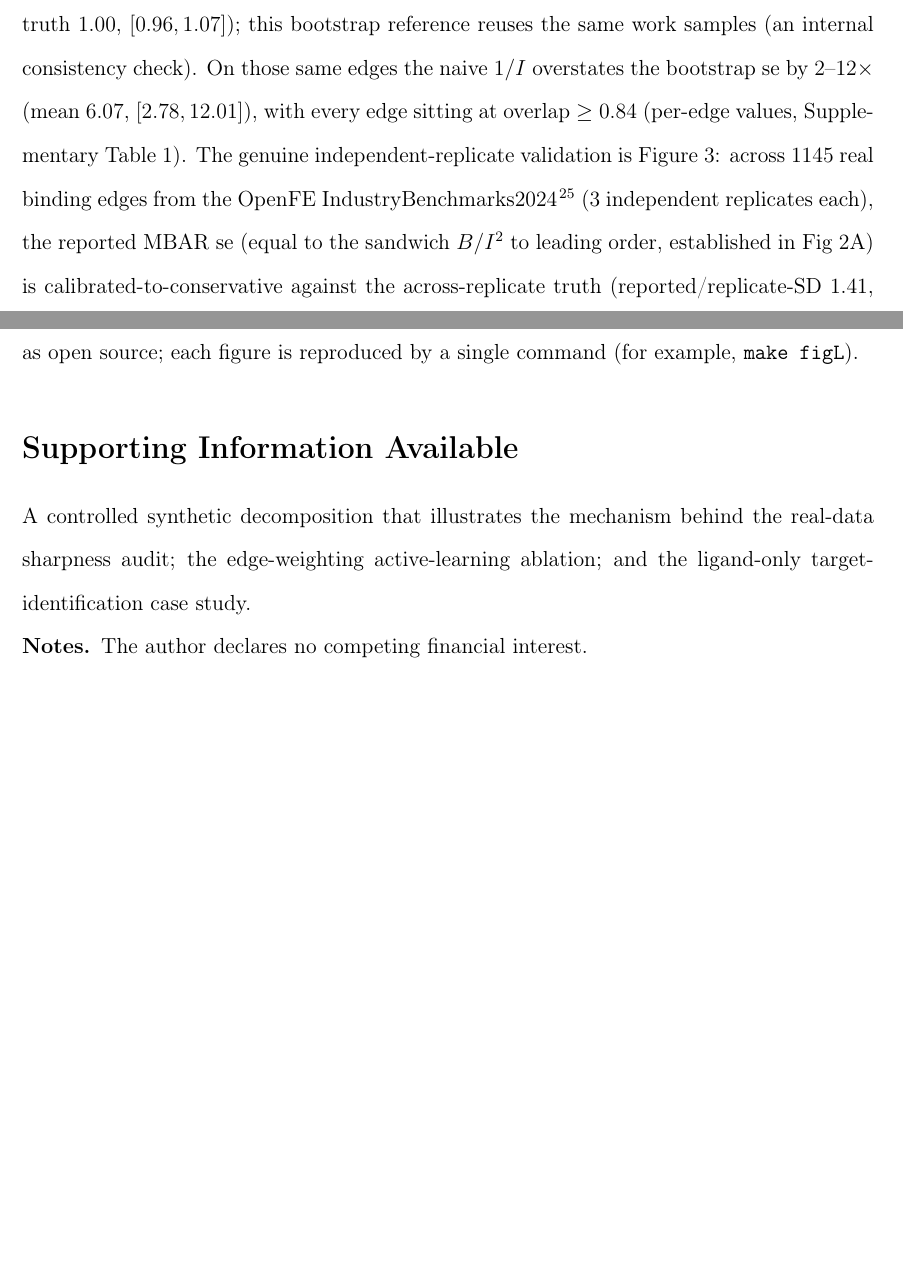
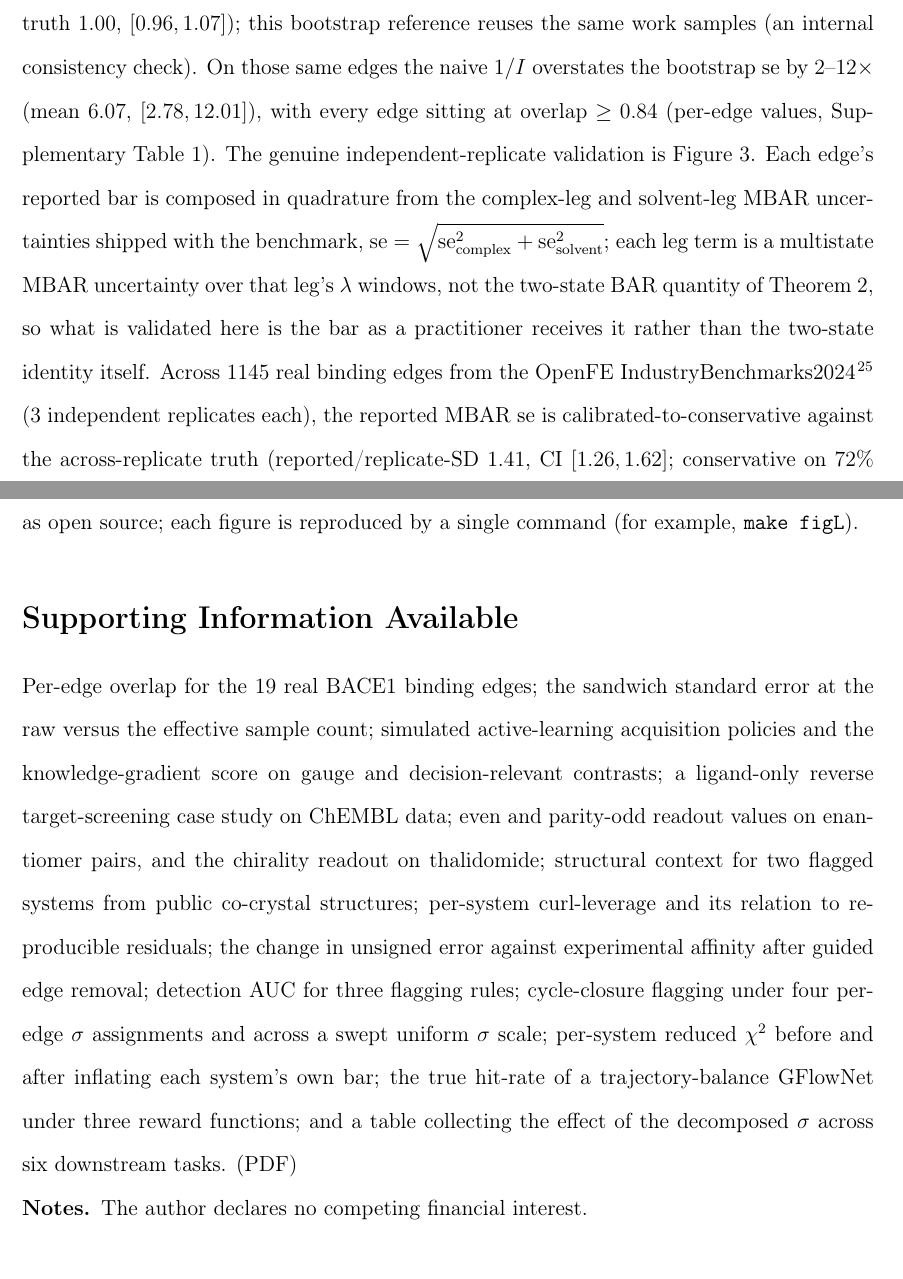
Before and after one commit to doctawho42/fep-surrogate-pipeline, a LaTeX paper (docs/paper_jctc.tex, which reads docs/paper_body.tex): two parts of pages 8 and 24 of 60 before the commit and two parts of pages 8 and 25 of 61 after it, joined at a grey line, cut so that both start at the same text, the shorter picture padded with empty space. Compiled offline with pdfLaTeX.

Commit message:
docs(paper1): state the exact BAR-MBAR identity, the se composition rule, and Theorem 4's provenance
Theorem 2 called the sandwich equal to the MBAR uncertainty "to leading order
in 1/n". At the root, with works drawn from the correct pair of ensembles,
B/I^2 = 1/I - (1/n_f + 1/n_r) holds identically, so the two are the same
quantity rather than neighbours; only the sample plug-ins differ, through the
moments they substitute. Say so. This strengthens Fig 3 from a validation of a
nearby quantity into a validation of B/I^2 itself.

The manuscript never stated how a per-edge bar is built from the benchmark.
Give the composition explicitly, and note that each leg term is a multistate
MBAR uncertainty over that leg's lambda windows rather than the two-state BAR
quantity of Theorem 2, so what the replicate study validates is the bar as a
practitioner receives it, not the two-state identity.

Theorem 4: the leverage identity, its complement in the effective resistance,
and the trace identity are all standard, and the manuscript now says so and
claims none of them. What the theorem adds is the reading of h_e as a per-edge
observability certificate and the derivation, rather than assumption, of the
test's blindness to node-consistent bias.

Theorem 3: the gauge-zero conclusion follows from the kernel inclusion alone.
State the equality for a connected network, and give the k-component case.

Supporting Information statement described three items; the SI holds sixteen
figures and three tables. Replace it with the actual inventory.

```diff
--- a/docs/paper_body.tex
+++ b/docs/paper_body.tex
@@ -234,11 +236,15 @@ RBFE binding edges (19 edges; sandwich/bootstrap-truth $1.00$, $[0.96,1.07]$); t
 reference reuses the same work samples (an internal consistency check). On those same edges the
 naive $1/I$ overstates the bootstrap se by $2$--$12\times$ (mean $6.07$, $[2.78,12.01]$), with
 every edge sitting at overlap $\geq0.84$ (per-edge values, Supplementary Table~\ref{tab:bace1}).
-The genuine independent-replicate validation is Figure~\ref{fig:Arep}: across $1145$ real
+The genuine independent-replicate validation is Figure~\ref{fig:Arep}. Each edge's reported bar
+is composed in quadrature from the complex-leg and solvent-leg MBAR uncertainties shipped with
+the benchmark, $\mathrm{se}=\sqrt{\mathrm{se}_{\text{complex}}^2+\mathrm{se}_{\text{solvent}}^2}$;
+each leg term is a multistate MBAR uncertainty over that leg's $\lambda$ windows, not the
+two-state BAR quantity of Theorem~\ref{thm:sand}, so what is validated here is the bar as a
+practitioner receives it rather than the two-state identity itself. Across $1145$ real
 binding edges from
 the OpenFE IndustryBenchmarks2024~\citep{baumann2025industrybenchmarks} (3 independent replicates
-each), the reported MBAR se (equal to the sandwich $B/I^2$ to leading order, established in
-Fig~\ref{fig:A}A) is calibrated-to-conservative against the across-replicate
+each), the reported MBAR se is calibrated-to-conservative against the across-replicate
 truth (reported/replicate-SD $1.41$, CI $[1.26,1.62]$; conservative on $72\%$
 of edges and $28$ of $34$ targets). Both sides of that ratio pool in quadrature, so the
 $n{=}3$ replicate term is unbiased at the variance level and needs no small-sample
--- a/docs/paper_jctc.tex
+++ b/docs/paper_jctc.tex
@@ -52,9 +52,18 @@ released as open source; each figure is reproduced by a single command (for exam
 \texttt{make figL}).
 
 \begin{suppinfo}
-A controlled synthetic decomposition that illustrates the mechanism behind the real-data
-sharpness audit; the edge-weighting active-learning ablation; and the ligand-only
-target-identification case study.
+Per-edge overlap for the $19$ real BACE1 binding edges; the sandwich standard error at the raw
+versus the effective sample count; simulated active-learning acquisition policies and the
+knowledge-gradient score on gauge and decision-relevant contrasts; a ligand-only reverse
+target-screening case study on ChEMBL data; even and parity-odd readout values on enantiomer
+pairs, and the chirality readout on thalidomide; structural context for two flagged systems from
+public co-crystal structures; per-system curl-leverage and its relation to reproducible
+residuals; the change in unsigned error against experimental affinity after guided edge removal;
+detection AUC for three flagging rules; cycle-closure flagging under four per-edge $\sigma$
+assignments and across a swept uniform $\sigma$ scale; per-system reduced $\chi^2$ before and
+after inflating each system's own bar; the true hit-rate of a trajectory-balance GFlowNet under
+three reward functions; and a table collecting the effect of the decomposed $\sigma$ across six
+downstream tasks. (PDF)
 \end{suppinfo}
 
 \noindent\textbf{Notes.}\enspace The author declares no competing financial interest.
```
Also changed, not shown: docs/paper_body.tex (23 more changed lines).
